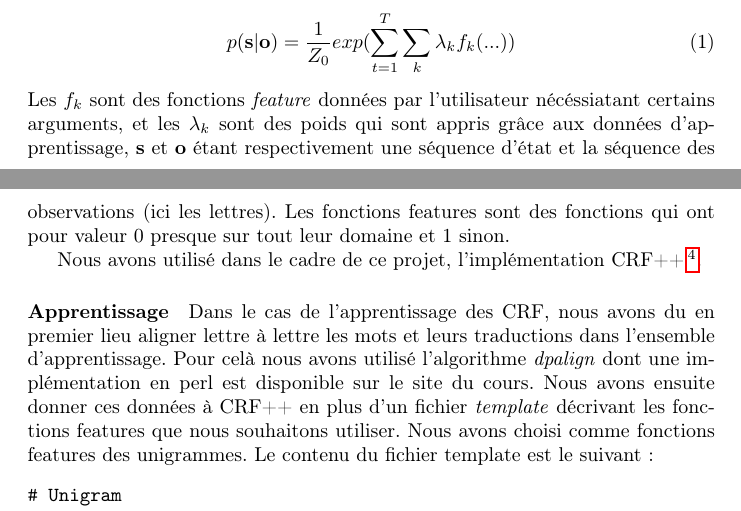
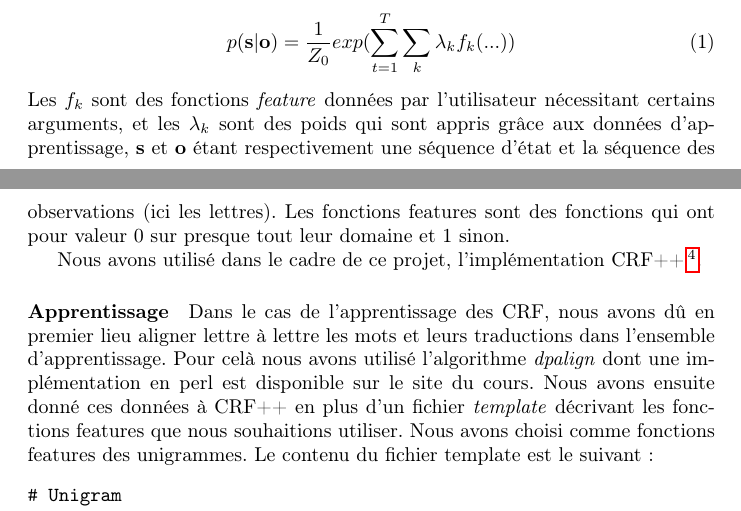
Before and after one commit to c-robin/transliteration, a LaTeX paper (report/report.tex): two parts of pages 5 and 6 of 7, joined at a grey line, cut so that both start at the same text. Compiled offline with pdfLaTeX.

Commit message:
typos rapport

```diff
--- a/report/report.tex
+++ b/report/report.tex
@@ -172,12 +172,12 @@ Les CRF \emph{Conditionnal Random Fields} sont des modèles statisitques permett
 p(\textbf{s}|\textbf{o}) = \frac{1}{Z_0}exp(\sum_{t=1}^T\sum_k \lambda_k f_k(...))
 \label{eqcrf}
 \end{equation}
-Les $f_k$ sont des fonctions \emph{feature} données par l'utilisateur nécéssiatant certains arguments, et les $\lambda_k$ sont des poids qui sont appris grâce aux données d'apprentissage, \textbf{s} et \textbf{o} étant respectivement une séquence d'état et la séquence des observations (ici les lettres). Les fonctions features sont des fonctions qui ont pour valeur 0 presque sur tout leur domaine et 1 sinon.
+Les $f_k$ sont des fonctions \emph{feature} données par l'utilisateur nécessitant certains arguments, et les $\lambda_k$ sont des poids qui sont appris grâce aux données d'apprentissage, \textbf{s} et \textbf{o} étant respectivement une séquence d'état et la séquence des observations (ici les lettres). Les fonctions features sont des fonctions qui ont pour valeur 0 sur presque tout leur domaine et 1 sinon.
 
 Nous avons utilisé dans le cadre de ce projet, l'implémentation CRF++\footnote{https://code.google.com/p/crfpp/}.
 
 \paragraph{Apprentissage}
-Dans le cas de l'apprentissage des CRF, nous avons du en premier lieu aligner lettre à lettre les mots et leurs traductions dans l'ensemble d'apprentissage. Pour celà nous avons utilisé l'algorithme \emph{dpalign} dont une implémentation en perl est disponible sur le site du cours. Nous avons ensuite donner ces données à CRF++ en plus d'un fichier \emph{template} décrivant les fonctions features que nous souhaitons utiliser. Nous avons choisi comme fonctions features des unigrammes. Le contenu du fichier template est le suivant :
+Dans le cas de l'apprentissage des CRF, nous avons dû en premier lieu aligner lettre à lettre les mots et leurs traductions dans l'ensemble d'apprentissage. Pour celà nous avons utilisé l'algorithme \emph{dpalign} dont une implémentation en perl est disponible sur le site du cours. Nous avons ensuite donné ces données à CRF++ en plus d'un fichier \emph{template} décrivant les fonctions features que nous souhaitions utiliser. Nous avons choisi comme fonctions features des unigrammes. Le contenu du fichier template est le suivant :
 \begin{verbatim}
 # Unigram
 U0:%x[0,0]
```
